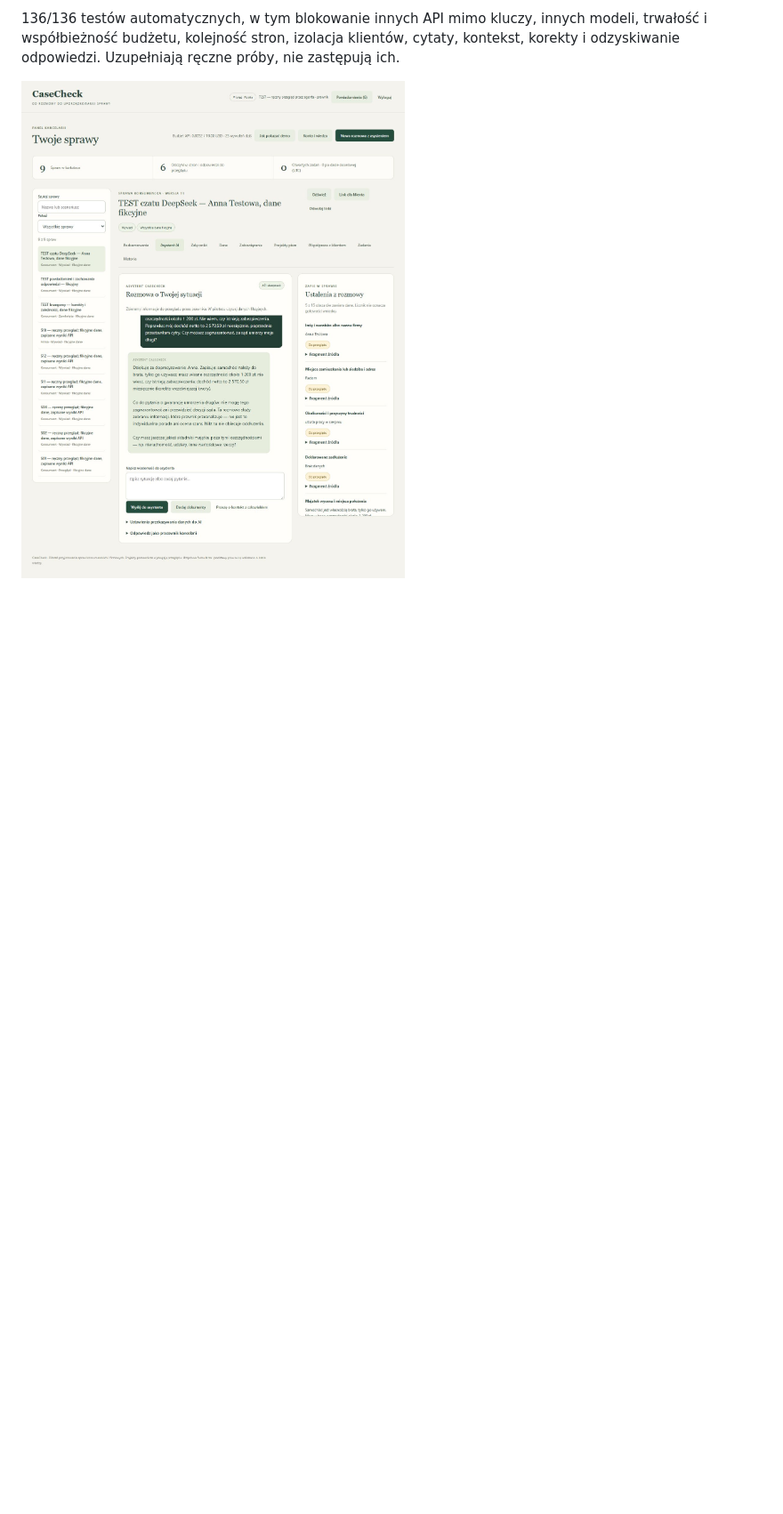
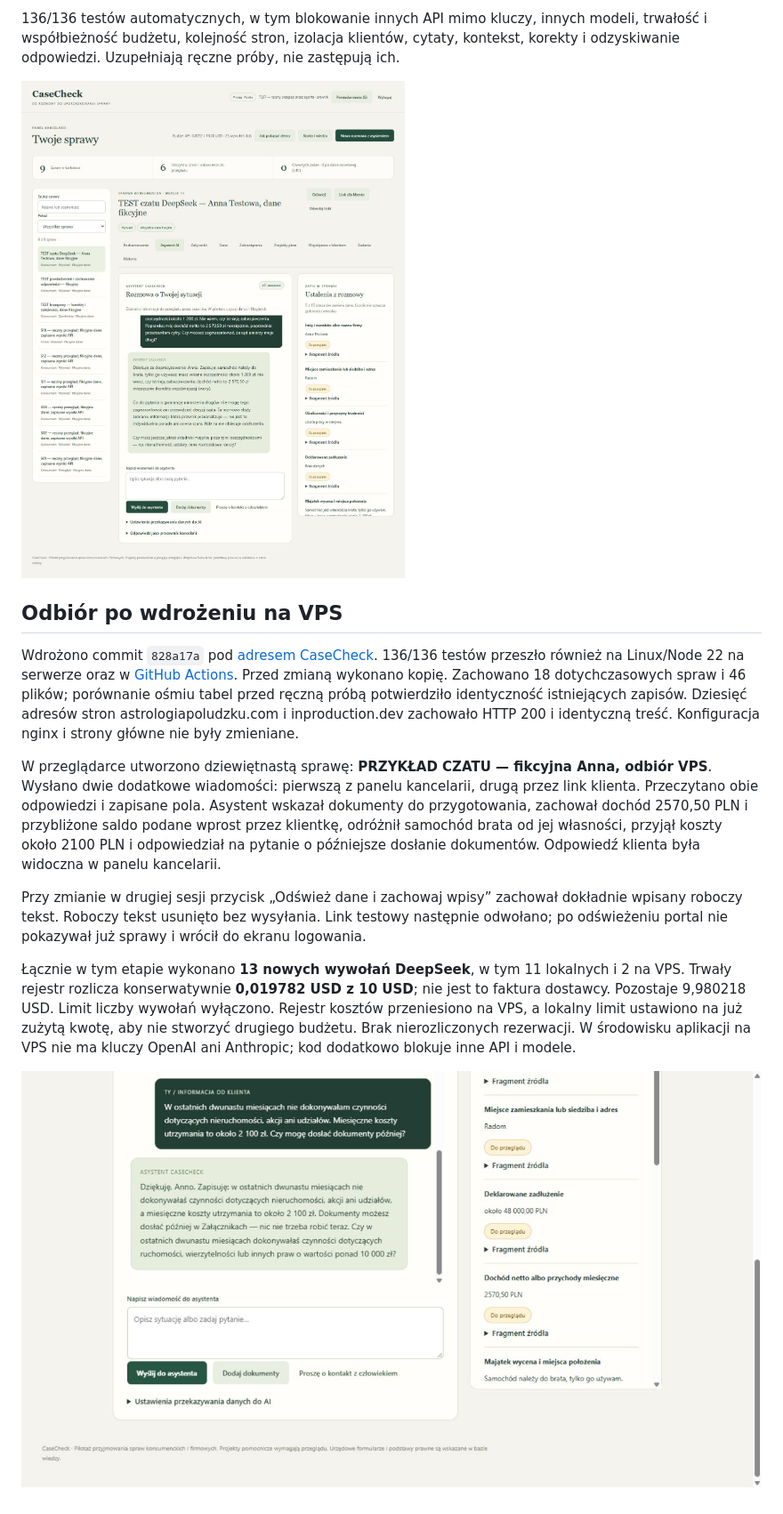
Before and after one commit to krapcys1-maker/casecheck, a Markdown page: docs/RECZNY-ODBIOR-CZATU.md, the part around the change. Shown: that part at 89% size. Rendered like a GitHub page; pictures changed too: docs/images/czat-klienta-vps.png (added); blank space fills up the shorter version.

```diff
--- a/docs/RECZNY-ODBIOR-CZATU.md
+++ b/docs/RECZNY-ODBIOR-CZATU.md
@@ -31,3 +31,15 @@ Zgoda użytkownika: maksymalnie 10 USD na dalsze wywołania, bez limitu liczby.
 136/136 testów automatycznych, w tym blokowanie innych API mimo kluczy, innych modeli, trwałość i współbieżność budżetu, kolejność stron, izolacja klientów, cytaty, kontekst, korekty i odzyskiwanie odpowiedzi. Uzupełniają ręczne próby, nie zastępują ich.
 
 ![Czat na fikcyjnych danych](images/czat-deepseek.png)
+
+## Odbiór po wdrożeniu na VPS
+
+Wdrożono commit `828a17a` pod [adresem CaseCheck](https://astrologiapoludzku.com/casecheck/). 136/136 testów przeszło również na Linux/Node 22 na serwerze oraz w [GitHub Actions](https://github.com/krapcys1-maker/casecheck/actions/runs/37127728363). Przed zmianą wykonano kopię. Zachowano 18 dotychczasowych spraw i 46 plików; porównanie ośmiu tabel przed ręczną próbą potwierdziło identyczność istniejących zapisów. Dziesięć adresów stron astrologiapoludzku.com i inproduction.dev zachowało HTTP 200 i identyczną treść. Konfiguracja nginx i strony główne nie były zmieniane.
+
+W przeglądarce utworzono dziewiętnastą sprawę: **PRZYKŁAD CZATU — fikcyjna Anna, odbiór VPS**. Wysłano dwie dodatkowe wiadomości: pierwszą z panelu kancelarii, drugą przez link klienta. Przeczytano obie odpowiedzi i zapisane pola. Asystent wskazał dokumenty do przygotowania, zachował dochód 2570,50 PLN i przybliżone saldo podane wprost przez klientkę, odróżnił samochód brata od jej własności, przyjął koszty około 2100 PLN i odpowiedział na pytanie o późniejsze dosłanie dokumentów. Odpowiedź klienta była widoczna w panelu kancelarii.
+
+Przy zmianie w drugiej sesji przycisk „Odśwież dane i zachowaj wpisy” zachował dokładnie wpisany roboczy tekst. Roboczy tekst usunięto bez wysyłania. Link testowy następnie odwołano; po odświeżeniu portal nie pokazywał już sprawy i wrócił do ekranu logowania.
+
+Łącznie w tym etapie wykonano **13 nowych wywołań DeepSeek**, w tym 11 lokalnych i 2 na VPS. Trwały rejestr rozlicza konserwatywnie **0,019782 USD z 10 USD**; nie jest to faktura dostawcy. Pozostaje 9,980218 USD. Limit liczby wywołań wyłączono. Rejestr kosztów przeniesiono na VPS, a lokalny limit ustawiono na już zużytą kwotę, aby nie stworzyć drugiego budżetu. Brak nierozliczonych rezerwacji. W środowisku aplikacji na VPS nie ma kluczy OpenAI ani Anthropic; kod dodatkowo blokuje inne API i modele.
+
+![Czat klienta na VPS — wyłącznie fikcyjne dane](images/czat-klienta-vps.png)
```
Also changed, not shown: README.md (+1 -1 lines), docs/STATUS-PROJEKTU.md (+1 -1 lines).
